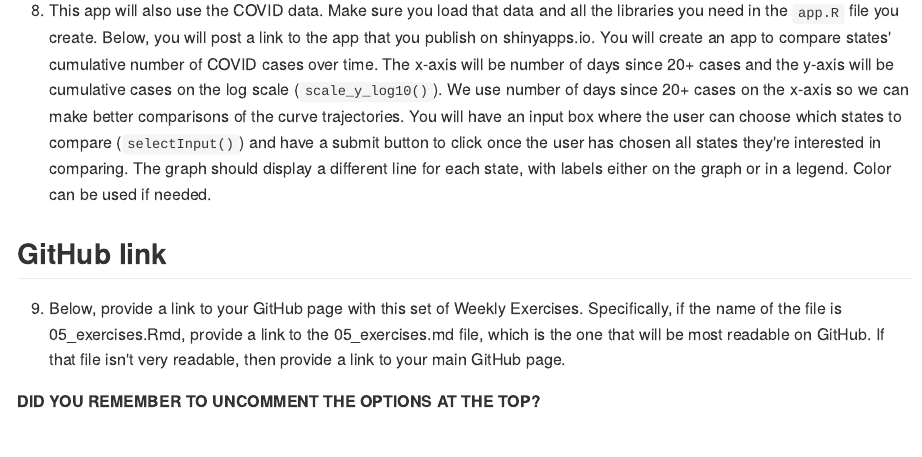
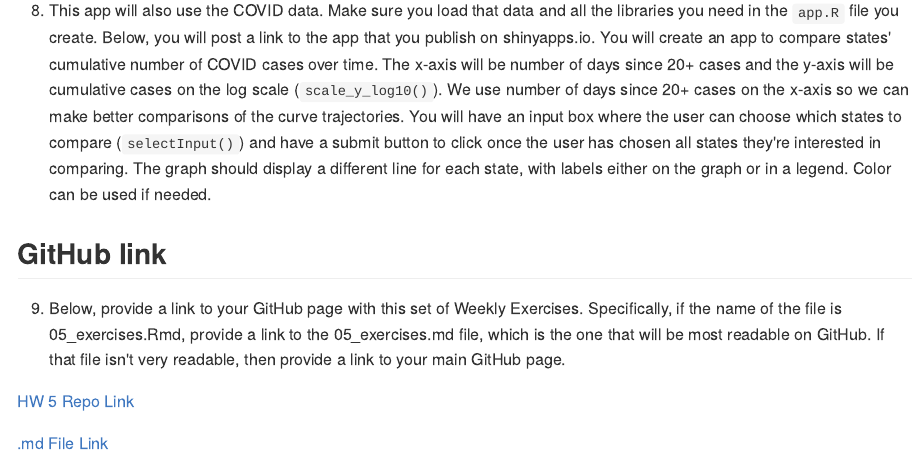
Before and after one commit to dbrianlee/STAT112_WeeklyExercise5, an R Markdown document (05_exercises.Rmd): the page in a window 1100 px wide, from 10350 px down. The pictures show the output file 05_exercises.md that the author committed with the source, drawn offline in the style of GitHub; long lines of code are wrapped.

Commit message:
final completed

```diff
--- a/05_exercises.Rmd
+++ b/05_exercises.Rmd
@@ -422,5 +422,6 @@ NOT DUE THIS WEEK! If any of you want to work ahead, this will be on next week's
 
   9. Below, provide a link to your GitHub page with this set of Weekly Exercises. Specifically, if the name of the file is 05_exercises.Rmd, provide a link to the 05_exercises.md file, which is the one that will be most readable on GitHub. If that file isn't very readable, then provide a link to your main GitHub page.
 
+[HW 5 Repo Link](https://github.com/dbrianlee/STAT112_WeeklyExercise5)
 
-**DID YOU REMEMBER TO UNCOMMENT THE OPTIONS AT THE TOP?**
+[.md File Link]()
```
Also changed, not shown: 05_exercises.md, 05_exercises.Rmd (2 more changed lines).
